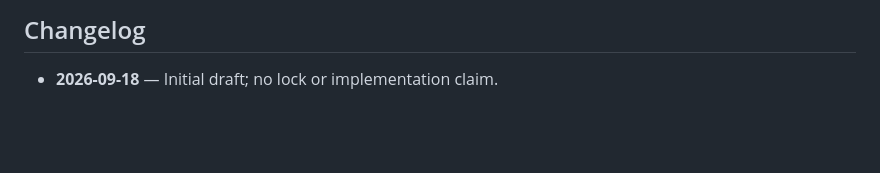
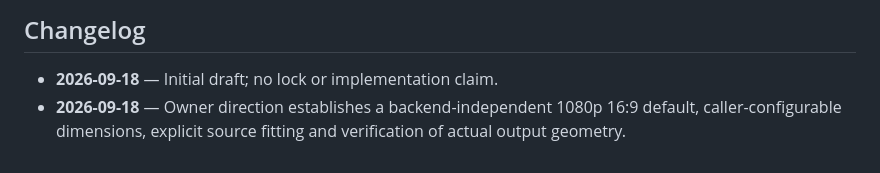
Before and after one commit to robotdad/amplifier-smart-tool-showrun, a Markdown page: contracts/demo-capture.v1.md, the part around one of its changes. Rendered like a GitHub page; blank space fills up the shorter version.

```diff
--- a/contracts/demo-capture.v1.md
+++ b/contracts/demo-capture.v1.md
@@ -116,3 +136,6 @@ No acceptance result is claimed by this document.
 ## Changelog
 
 - **2026-09-18** — Initial draft; no lock or implementation claim.
+- **2026-09-18** — Owner direction establishes a backend-independent 1080p 16:9
+  default, caller-configurable dimensions, explicit source fitting and verification
+  of actual output geometry.
```
Also changed, not shown: other parts of contracts/demo-capture.v1.md (+21 -1 lines).
